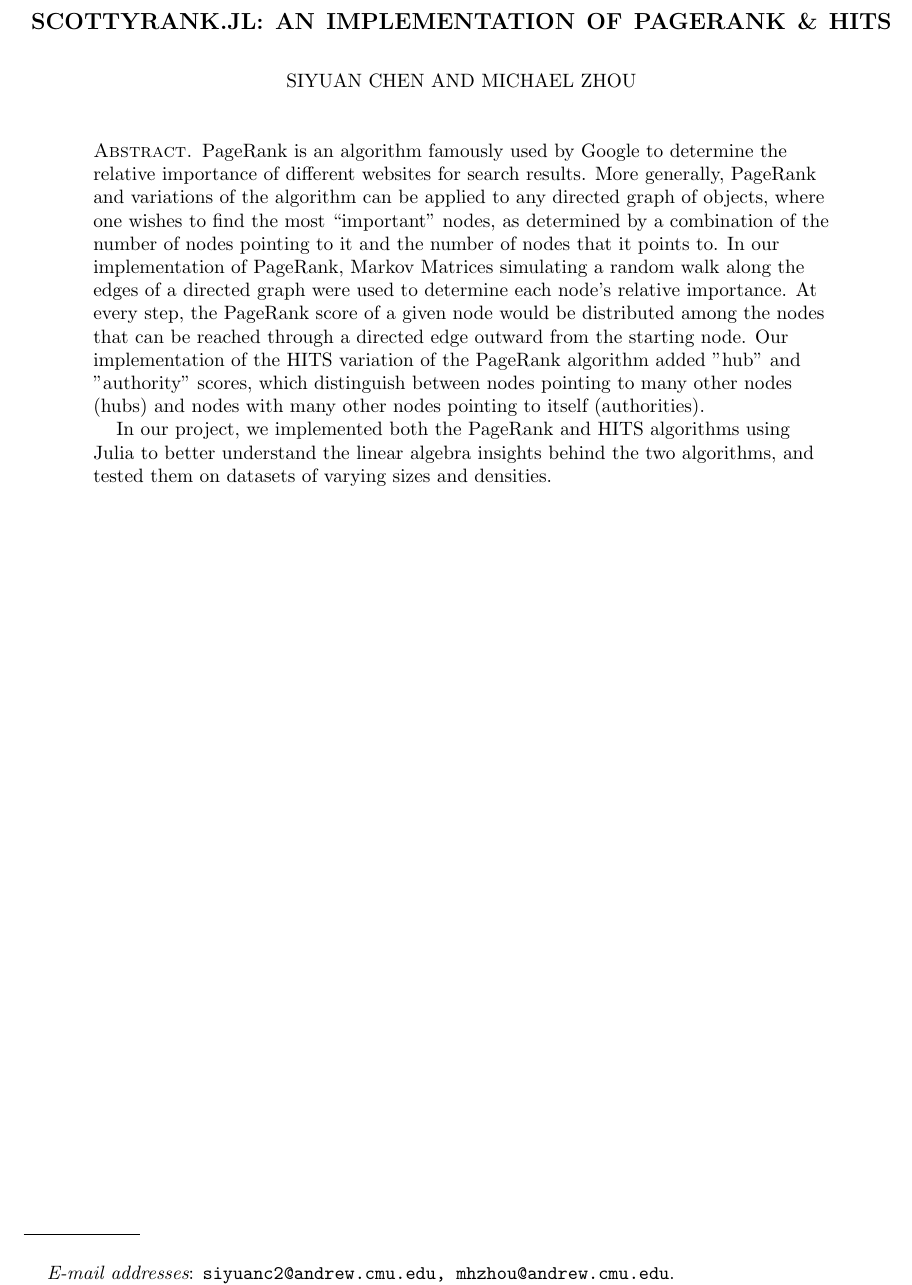
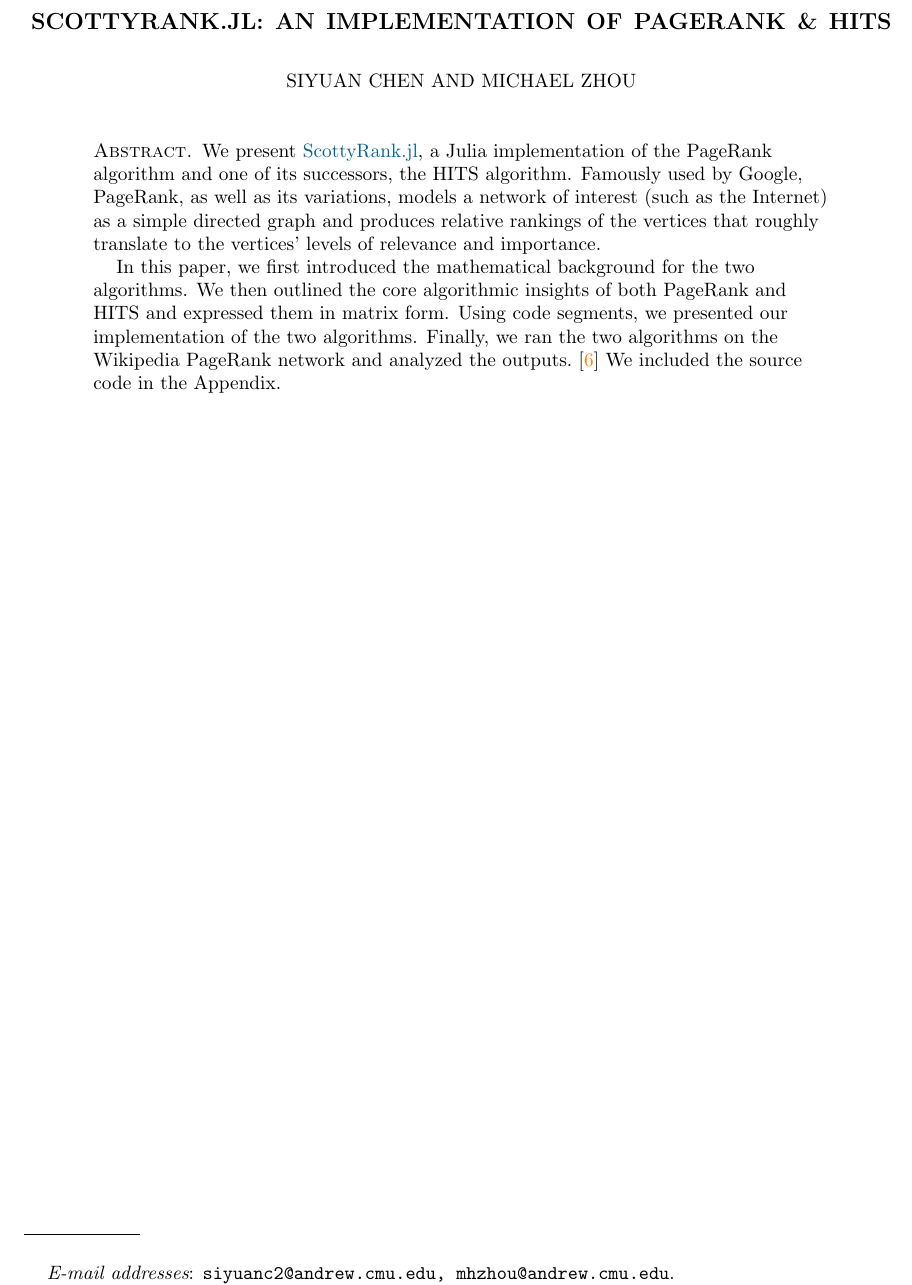
Before and after one commit to mzhou08/ScottyRank.jl, a LaTeX paper (tex/scottyrank.tex): part of page 1 of 12, cut so that both start at the same text. Compiled offline with pdfLaTeX.

Commit message:
edited abstract

```diff
--- a/tex/scottyrank.tex
+++ b/tex/scottyrank.tex
@@ -20,8 +20,9 @@
 \setminted{linenos, breaklines}
 \hypersetup{
   colorlinks=true,
+  citecolor=BurntOrange,
   linkcolor=RoyalPurple,
-  urlcolor=ProcessBlue
+  urlcolor=MidnightBlue
 }
 
 \raggedright
@@ -37,13 +38,17 @@
 \date{November 2021}
 
 \begin{abstract}
-PageRank is an algorithm famously used by Google to determine the relative importance of different websites for search results.
-More generally, PageRank and variations of the algorithm can be applied to any directed graph of objects, where one wishes to find the most ``important'' nodes, as determined by a combination of the number of nodes pointing to it and the number of nodes that it points to.
-In our implementation of PageRank, Markov Matrices simulating a random walk along the edges of a directed graph were used to determine each node's relative importance.
-At every step, the PageRank score of a given node would be distributed among the nodes that can be reached through a directed edge outward from the starting node.
-Our implementation of the HITS variation of the PageRank algorithm added "hub" and "authority" scores, which distinguish between nodes pointing to many other nodes (hubs) and nodes with many other nodes pointing to itself (authorities).
+We present \href{https://github.com/mzhou08/ScottyRank.jl}{ScottyRank.jl},
+a Julia implementation of the PageRank algorithm and one of its successors, the HITS algorithm.
+Famously used by Google, PageRank, as well as its variations,
+models a network of interest (such as the Internet) as a simple directed graph and produces relative rankings
+of the vertices that roughly translate to the vertices’ levels of relevance and importance.
 
-In our project, we implemented both the PageRank and HITS algorithms using Julia to better understand the linear algebra insights behind the two algorithms, and tested them on datasets of varying sizes and densities.
+In this paper, we first introduced the mathematical background for the two algorithms.
+We then outlined the core algorithmic insights of both PageRank and HITS and expressed them in matrix form.
+Using code segments, we presented our implementation of the two algorithms.
+Finally, we ran the two algorithms on the Wikipedia PageRank network and analyzed the outputs.~\cite{pagerank}
+We included the source code in the Appendix.
 \end{abstract}
 
 \maketitle
```
Also changed, not shown: tex/scottyrank.pdf.
